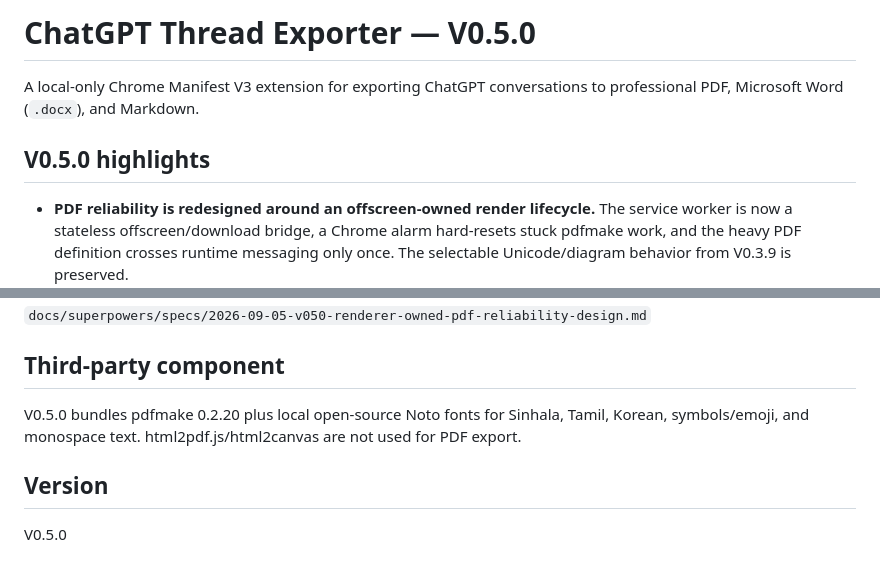
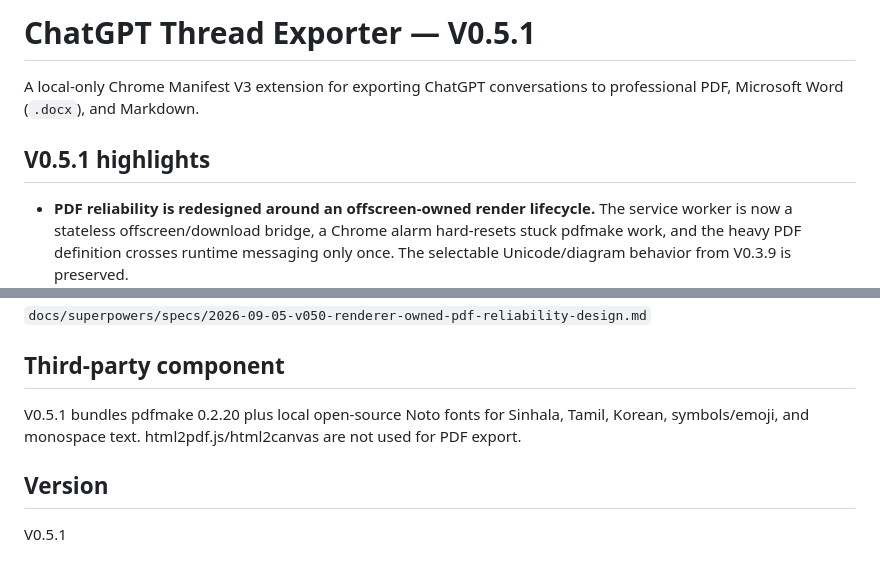
Before and after one commit to dulhara79/chatgpt-thread-exporter, a Markdown page: README.md, 2 parts joined by grey strips. GitHub-like rendering.

Commit message:
chore: prepare V0.5.1 Sinhala renderer hotfix

```diff
--- a/README.md
+++ b/README.md
@@ -1,8 +1,8 @@
-# ChatGPT Thread Exporter — V0.5.0
+# ChatGPT Thread Exporter — V0.5.1
 
 A local-only Chrome Manifest V3 extension for exporting ChatGPT conversations to professional PDF, Microsoft Word (`.docx`), and Markdown.
 
-## V0.5.0 highlights
+## V0.5.1 highlights
 
 - **PDF reliability is redesigned around an offscreen-owned render lifecycle.** The service worker is now a stateless offscreen/download bridge, a Chrome alarm hard-resets stuck pdfmake work, and the heavy PDF definition crosses runtime messaging only once. The selectable Unicode/diagram behavior from V0.3.9 is preserved.
 - PDF, Word, and Markdown actions now use consistent professional SVG document icons instead of text-letter badges.
@@ -105,8 +105,8 @@ The approved V0.3 design is documented at:
 
 ## Third-party component
 
-V0.5.0 bundles pdfmake 0.2.20 plus local open-source Noto fonts for Sinhala, Tamil, Korean, symbols/emoji, and monospace text. html2pdf.js/html2canvas are not used for PDF export.
+V0.5.1 bundles pdfmake 0.2.20 plus local open-source Noto fonts for Sinhala, Tamil, Korean, symbols/emoji, and monospace text. html2pdf.js/html2canvas are not used for PDF export.
 
 ## Version
 
-V0.5.0
+V0.5.1
```
